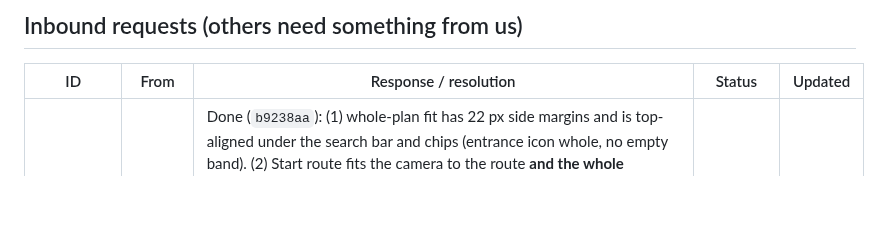
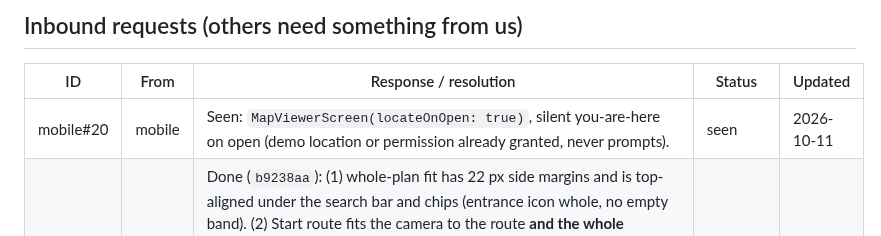
Before and after one commit to stevanovicdjordje/Google-Developer-Group-Hackathon-Echo, a Markdown page: contracts/maps/STATUS.md, the part around one of its changes. Rendered like a GitHub page; blank space fills up the shorter version.

Commit message:
coord(maps,events): mobile#20 seen, events#1 closed
Co-Authored-By: Claude Opus 5.5 <noreply@anthropic.com>

```diff
--- a/contracts/maps/STATUS.md
+++ b/contracts/maps/STATUS.md
@@ -63,6 +63,7 @@ Phase 5 (routing) done: the server computes walking routes (`getRoute`, contract
 
 | ID | From | Response / resolution | Status | Updated |
 | --- | --- | --- | --- | --- |
+| mobile#20 | mobile | Seen: `MapViewerScreen(locateOnOpen: true)`, silent you-are-here on open (demo location or permission already granted, never prompts). | seen | 2026-10-11 |
 | mobile#19 | mobile | Done (`b9238aa`): (1) whole-plan fit has 22 px side margins and is top-aligned under the search bar and chips (entrance icon whole, no empty band). (2) Start route fits the camera to the route **and the whole destination**. (3) Room/stand labels fit their shape: wrap only between words, shrink, or hide when the shape is too small (the selected one always shows). (4) Not hard-coded in the map: the viewer has no title; the "DevFest Belgrade 2026" title bar comes from the app (`demo_data.dart`). Checked in the app web build, 390×844, `DEMO_LOCATION` at the entrance. | done | 2026-10-11 |
 | mobile#8 | mobile | Done. (1) Selecting a place (tap, search result, deep link) while "You are here" is known (good GPS fix, tapped spot or `?at=` QR) draws the route to it behind the details sheet; the default sheet shows "{m} m · {min} min". Opt out with `previewRouteOnSelect: false`. (2) `MapViewerScreen(featureSheetBuilder: (context, MapFeatureSheetData data) => Widget?)`; null = default sheet. `data` has `feature`, `floorName`, `route` (`MapRoute?`, null while loading or without a start), `routeLoading`, `startRoute` (closes the sheet and starts the route; asks for a start if none). Exported from `package:eho_maps/eho_maps.dart`. The preview's answer is reused when the route starts (one request). | done | 2026-10-11 |
 | mobile#10 | mobile | (1) Done (`575e37f`): seed event is "DevFest Belgrade 2026"; a re-seed also removes the old "Eho Demo Expo". Verified on the emulators: `make seed` leaves only the new event, `make replay` in `backend/echo` finds it. Event IDs are random per seed, as before. (2) Done: the plan fits the width; under the search bar a chip row with the floors (selected = dark) and quick filters Sponsors / Food (only if the map has them) / Rooms / Stands, each opening the result list; small neutral buttons (GPS turns primary while on); the not-found state has an icon, title and a hint. (3) Done: `/o` sign-in has the title in the display style, inputs 54 high, radius 16, 14 gap, 54-high button. Checked in the app's web build (headless Chrome, 390×844). Known, not from this change: opening `/o` directly on a fresh page load keeps spinning; from Profile → Edit venue map it works. | done | 2026-10-11 |
```
Also changed, not shown: other parts of contracts/maps/STATUS.md (+1 -1 lines), contracts/events/STATUS.md (+2 -2 lines).
